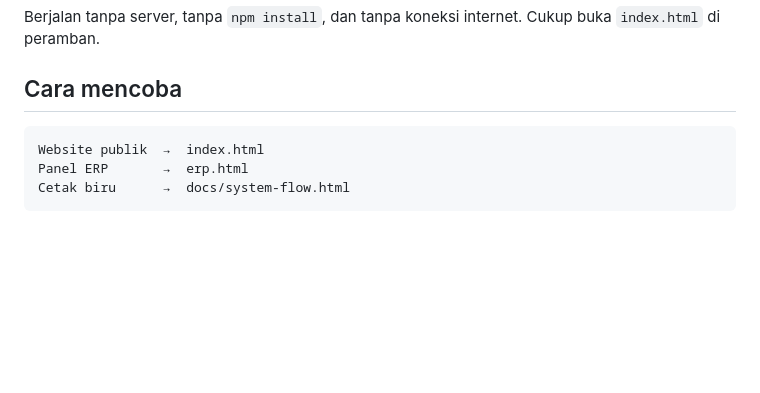
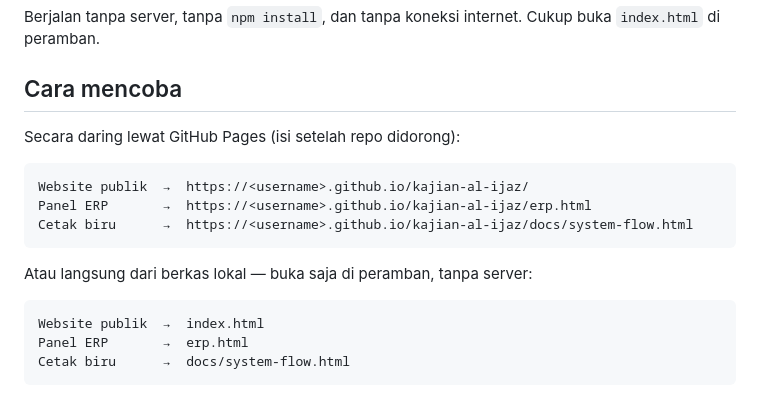
Before and after one commit to aarefenam/kajianijaz, a Markdown page: README.md, the part around the change. Rendered like a GitHub page; blank space fills up the shorter version.

Commit message:
Tambah tautan GitHub Pages di README
Co-Authored-By: Claude Opus 5 <noreply@anthropic.com>

````diff
--- a/README.md
+++ b/README.md
@@ -7,6 +7,16 @@ Berjalan tanpa server, tanpa `npm install`, dan tanpa koneksi internet.
 Cukup buka `index.html` di peramban.
 
 ## Cara mencoba
+
+Secara daring lewat GitHub Pages (isi setelah repo didorong):
+
+```
+Website publik  →  https://<username>.github.io/kajian-al-ijaz/
+Panel ERP       →  https://<username>.github.io/kajian-al-ijaz/erp.html
+Cetak biru      →  https://<username>.github.io/kajian-al-ijaz/docs/system-flow.html
+```
+
+Atau langsung dari berkas lokal — buka saja di peramban, tanpa server:
 
 ```
 Website publik  →  index.html
````
